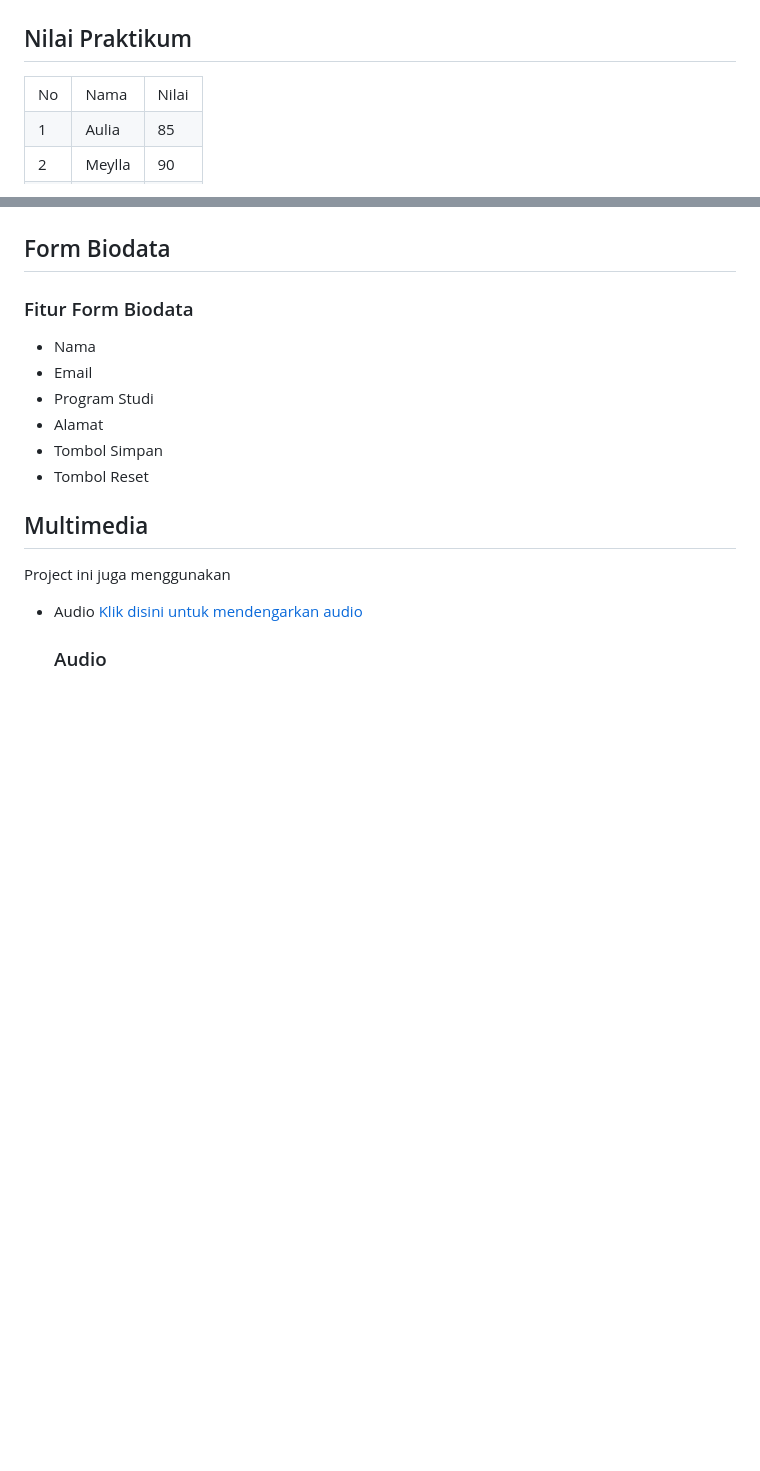
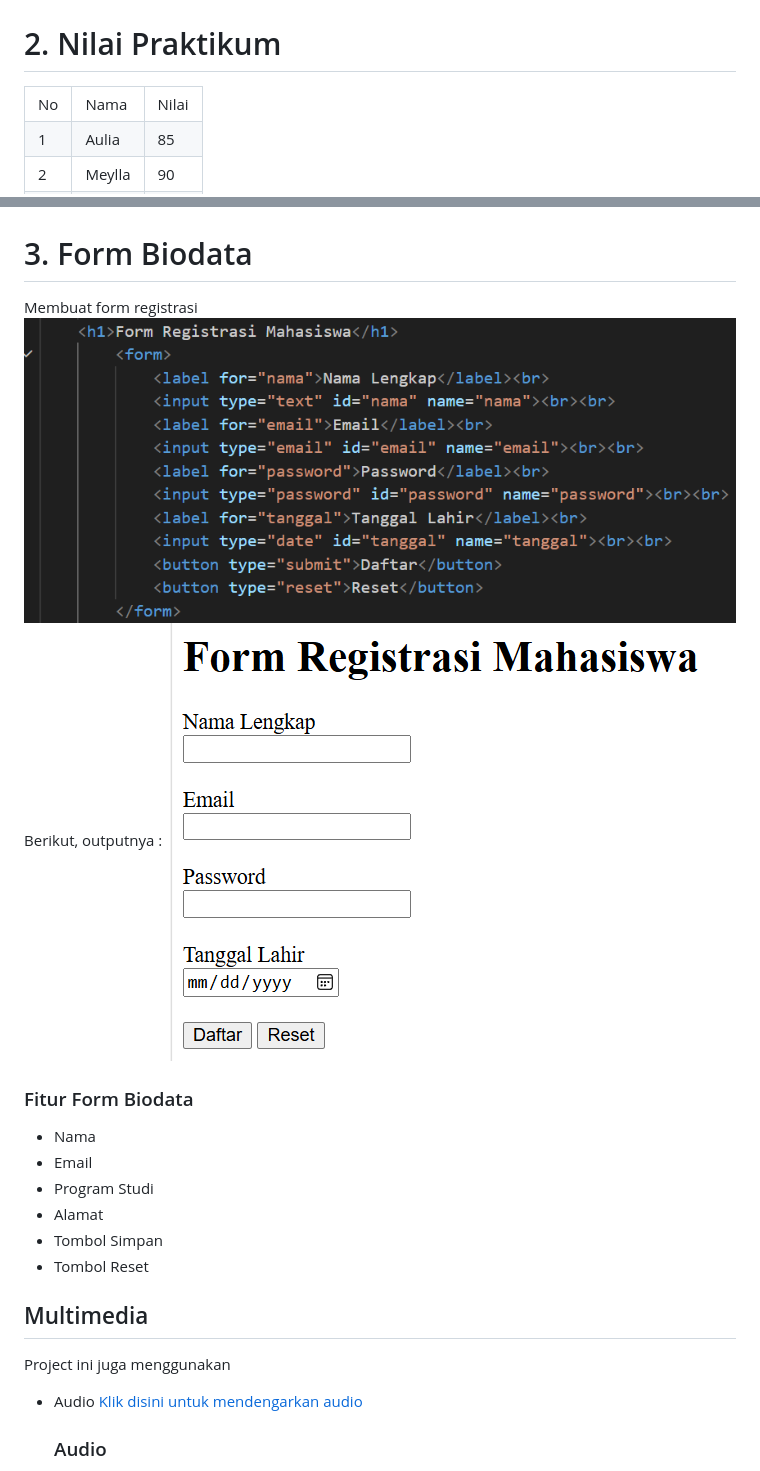
Before and after one commit to auliafirdhanorfadilla-blip/Lab2Web, a Markdown page: README.md, 2 parts joined by grey strips. GitHub-like rendering; pictures changed too: ss/hasil3.png (added), ss/ss3.png (added); blank space fills up the shorter version.

Commit message:
Menambahkan form

```diff
--- a/README.md
+++ b/README.md
@@ -31,7 +31,7 @@ Berikut, Outputnya :
 ![Gambar 2](ss/hasil1.png)
 
 
-## Nilai Praktikum
+# 2. Nilai Praktikum
 <table border="2">
             <tr>
                 <td>No</td>
@@ -61,7 +61,12 @@ Nilai praktikum :
 Berikut, outputnya :
 ![Gambar 4](ss/hasil2.png)
 
-## Form Biodata
+# 3. Form Biodata
+Membuat form registrasi
+![Gambar 5](ss/ss3.png)
+Berikut, outputnya :
+![Gambar 6](ss/hasil3.png)
+
 ### Fitur Form Biodata
 - Nama
 - Email
```
